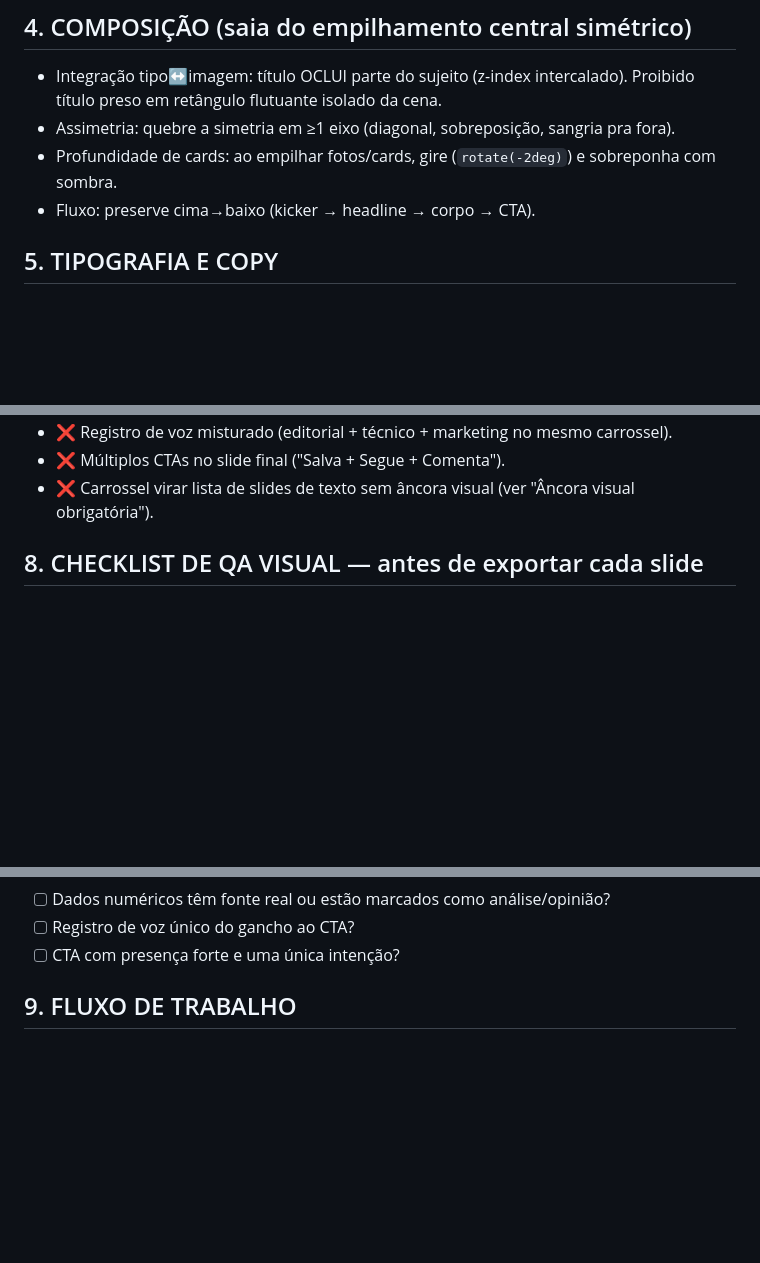
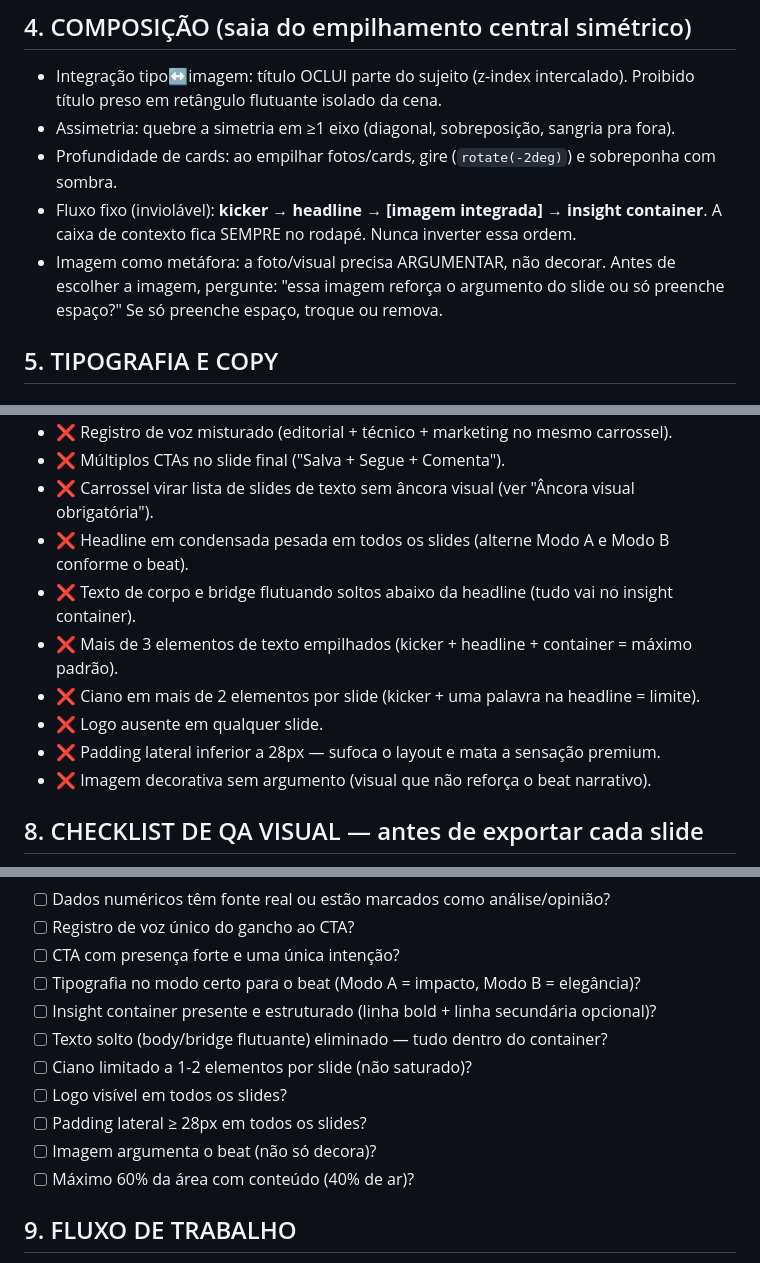
Before and after one commit to nucvisionassessoria-cmyk/Meu-espa-o, a Markdown page: skills/nuc-carrossel/SKILL.md, 3 parts joined by grey strips. Drawn GitHub-style; blank space fills up the shorter version.

```diff
--- a/skills/nuc-carrossel/SKILL.md
+++ b/skills/nuc-carrossel/SKILL.md
@@ -187,7 +240,11 @@ Não troque o sistema tipográfico — ele é superior ao da concorrência.
   título preso em retângulo flutuante isolado da cena.
 - Assimetria: quebre a simetria em ≥1 eixo (diagonal, sobreposição, sangria pra fora).
 - Profundidade de cards: ao empilhar fotos/cards, gire (`rotate(-2deg)`) e sobreponha com sombra.
-- Fluxo: preserve cima→baixo (kicker → headline → corpo → CTA).
+- Fluxo fixo (inviolável): **kicker → headline → [imagem integrada] → insight container**.
+  A caixa de contexto fica SEMPRE no rodapé. Nunca inverter essa ordem.
+- Imagem como metáfora: a foto/visual precisa ARGUMENTAR, não decorar. Antes de escolher a
+  imagem, pergunte: "essa imagem reforça o argumento do slide ou só preenche espaço?" Se só
+  preenche espaço, troque ou remova.
 
 ## 5. TIPOGRAFIA E COPY
 
@@ -233,6 +290,13 @@ Não troque o sistema tipográfico — ele é superior ao da concorrência.
 - ❌ Registro de voz misturado (editorial + técnico + marketing no mesmo carrossel).
 - ❌ Múltiplos CTAs no slide final ("Salva + Segue + Comenta").
 - ❌ Carrossel virar lista de slides de texto sem âncora visual (ver "Âncora visual obrigatória").
+- ❌ Headline em condensada pesada em todos os slides (alterne Modo A e Modo B conforme o beat).
+- ❌ Texto de corpo e bridge flutuando soltos abaixo da headline (tudo vai no insight container).
+- ❌ Mais de 3 elementos de texto empilhados (kicker + headline + container = máximo padrão).
+- ❌ Ciano em mais de 2 elementos por slide (kicker + uma palavra na headline = limite).
+- ❌ Logo ausente em qualquer slide.
+- ❌ Padding lateral inferior a 28px — sufoca o layout e mata a sensação premium.
+- ❌ Imagem decorativa sem argumento (visual que não reforça o beat narrativo).
 
 ## 8. CHECKLIST DE QA VISUAL — antes de exportar cada slide
 - [ ] Slide tem âncora visual (não é texto puro, salvo insight/CTA)?
@@ -250,6 +314,14 @@ Não troque o sistema tipográfico — ele é superior ao da concorrência.
 - [ ] Dados numéricos têm fonte real ou estão marcados como análise/opinião?
 - [ ] Registro de voz único do gancho ao CTA?
 - [ ] CTA com presença forte e uma única intenção?
+- [ ] Tipografia no modo certo para o beat (Modo A = impacto, Modo B = elegância)?
+- [ ] Insight container presente e estruturado (linha bold + linha secundária opcional)?
+- [ ] Texto solto (body/bridge flutuante) eliminado — tudo dentro do container?
+- [ ] Ciano limitado a 1-2 elementos por slide (não saturado)?
+- [ ] Logo visível em todos os slides?
+- [ ] Padding lateral ≥ 28px em todos os slides?
+- [ ] Imagem argumenta o beat (não só decora)?
+- [ ] Máximo 60% da área com conteúdo (40% de ar)?
 
 ## 9. FLUXO DE TRABALHO
 1. Rode a SEÇÃO 0: defina arco, papéis, loops e o teste de remoção. NÃO desenhe antes.
```
Also changed, not shown: other parts of skills/nuc-carrossel/SKILL.md (+58 -5 lines).
